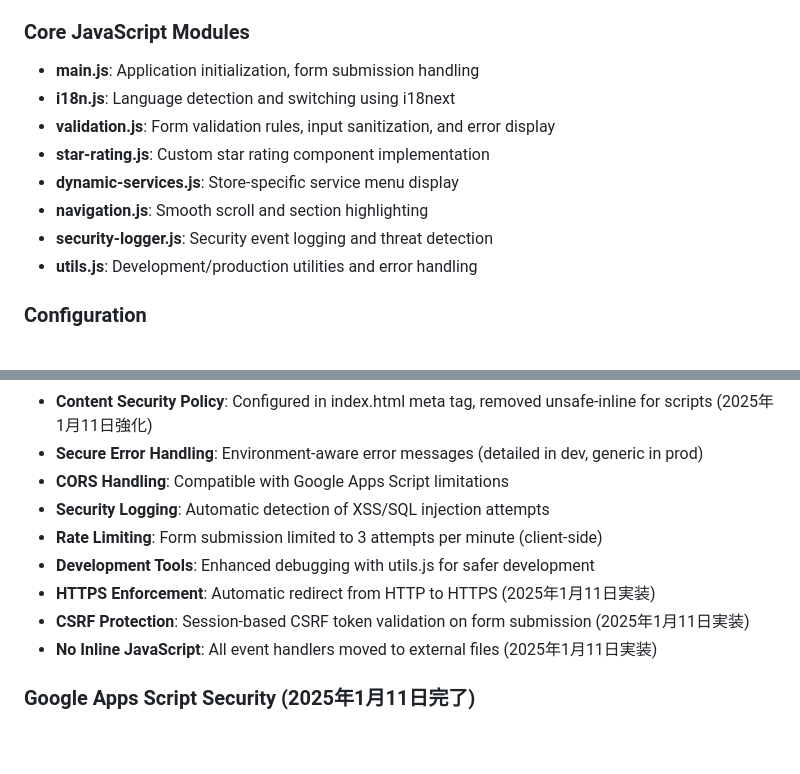
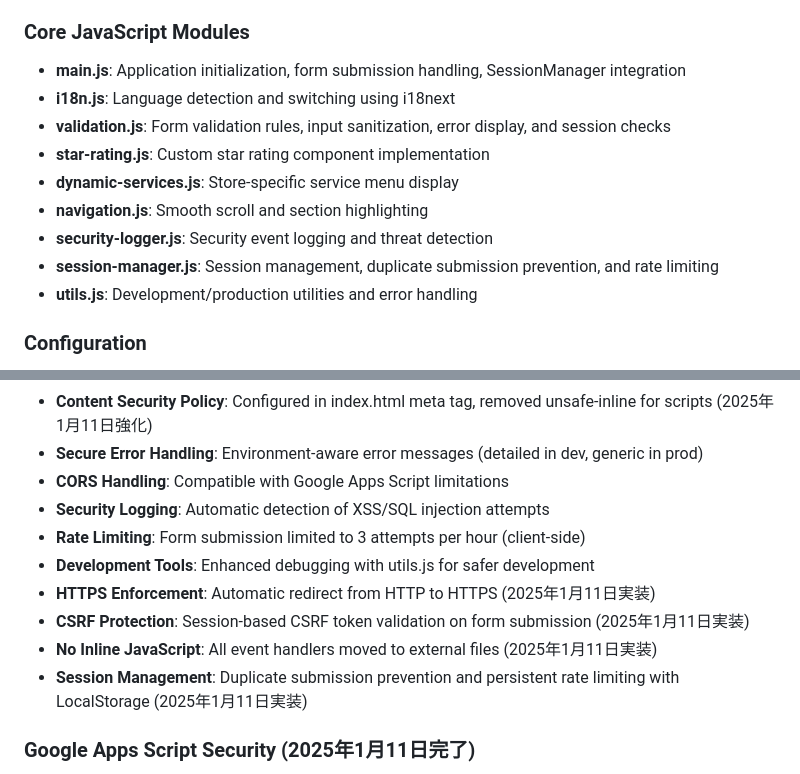
Before and after one commit to QUARTER-salon/survey, a Markdown page: CLAUDE.md, 2 parts joined by grey strips. GitHub-like rendering; blank space fills up the shorter version.

```diff
--- a/CLAUDE.md
+++ b/CLAUDE.md
@@ -24,13 +24,14 @@ http-server -p 8000
 4. Success/Error → Display feedback to user
 
 ### Core JavaScript Modules
-- **main.js**: Application initialization, form submission handling
+- **main.js**: Application initialization, form submission handling, SessionManager integration
 - **i18n.js**: Language detection and switching using i18next
-- **validation.js**: Form validation rules, input sanitization, and error display
+- **validation.js**: Form validation rules, input sanitization, error display, and session checks
 - **star-rating.js**: Custom star rating component implementation
 - **dynamic-services.js**: Store-specific service menu display
 - **navigation.js**: Smooth scroll and section highlighting
 - **security-logger.js**: Security event logging and threat detection
+- **session-manager.js**: Session management, duplicate submission prevention, and rate limiting
 - **utils.js**: Development/production utilities and error handling
 
 ### Configuration
@@ -60,11 +61,12 @@ For local development without hitting the production API:
 - **Secure Error Handling**: Environment-aware error messages (detailed in dev, generic in prod)
 - **CORS Handling**: Compatible with Google Apps Script limitations
 - **Security Logging**: Automatic detection of XSS/SQL injection attempts
-- **Rate Limiting**: Form submission limited to 3 attempts per minute (client-side)
+- **Rate Limiting**: Form submission limited to 3 attempts per hour (client-side)
 - **Development Tools**: Enhanced debugging with utils.js for safer development
 - **HTTPS Enforcement**: Automatic redirect from HTTP to HTTPS (2025年1月11日実装)
 - **CSRF Protection**: Session-based CSRF token validation on form submission (2025年1月11日実装)
 - **No Inline JavaScript**: All event handlers moved to external files (2025年1月11日実装)
+- **Session Management**: Duplicate submission prevention and persistent rate limiting with LocalStorage (2025年1月11日実装)
 
 ### Google Apps Script Security (2025年1月11日完了)
 - **Domain Restriction**: Only accepts requests from allowed domains (configured in Script Properties)
```
Also changed, not shown: SECURITY_FIXES.md (+6 -1 lines).
